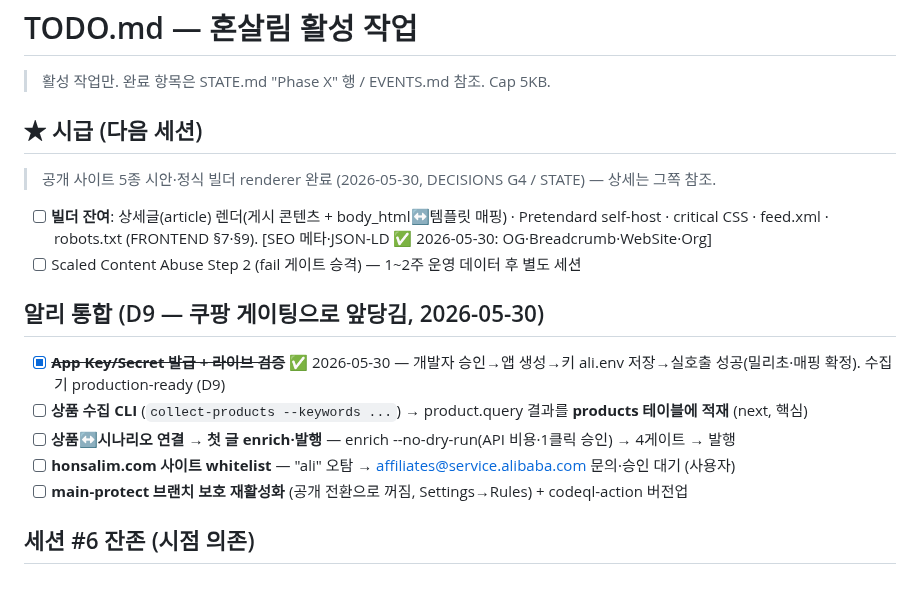
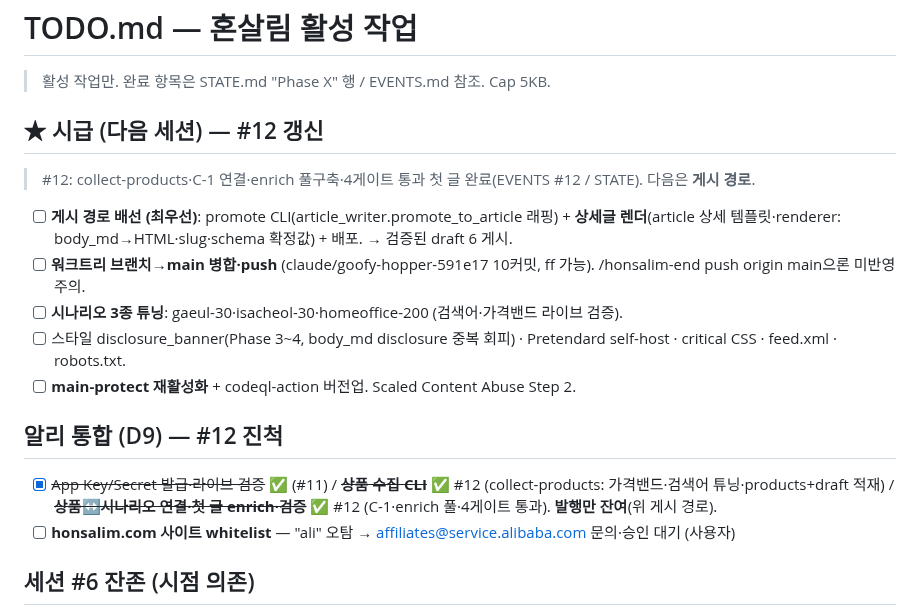
Before and after one commit to hangyundock/honsalim, a Markdown page: docs/TODO.md, the part around the change. Rendered like a GitHub page; blank space fills up the shorter version.

```diff
--- a/docs/TODO.md
+++ b/docs/TODO.md
@@ -3,20 +3,20 @@
 > 활성 작업만. 완료 항목은 STATE.md "Phase X" 행 / EVENTS.md 참조.
 > Cap 5KB.
 
-## ★ 시급 (다음 세션)
+## ★ 시급 (다음 세션) — #12 갱신
 
-> 공개 사이트 5종 시안·정식 빌더 renderer 완료 (2026-05-30, DECISIONS G4 / STATE) — 상세는 그쪽 참조.
+> #12: collect-products·C-1 연결·enrich 풀구축·4게이트 통과 첫 글 완료(EVENTS #12 / STATE). 다음은 **게시 경로**.
 
-- [ ] **빌더 잔여**: 상세글(article) 렌더(게시 콘텐츠 + body_html↔템플릿 매핑) · Pretendard self-host · critical CSS · feed.xml · robots.txt (FRONTEND §7·§9). [SEO 메타·JSON-LD ✅ 2026-05-30: OG·Breadcrumb·WebSite·Org]
-- [ ] Scaled Content Abuse Step 2 (fail 게이트 승격) — 1~2주 운영 데이터 후 별도 세션
+- [ ] **게시 경로 배선 (최우선)**: promote CLI(article_writer.promote_to_article 래핑) + **상세글 렌더**(article 상세 템플릿·renderer: body_md→HTML·slug·schema 확정값) + 배포. → 검증된 draft 6 게시.
+- [ ] **워크트리 브랜치→main 병합·push** (claude/goofy-hopper-591e17 10커밋, ff 가능). /honsalim-end push origin main으론 미반영 주의.
+- [ ] **시나리오 3종 튜닝**: gaeul-30·isacheol-30·homeoffice-200 (검색어·가격밴드 라이브 검증).
+- [ ] 스타일 disclosure_banner(Phase 3~4, body_md disclosure 중복 회피) · Pretendard self-host · critical CSS · feed.xml · robots.txt.
+- [ ] **main-protect 재활성화** + codeql-action 버전업. Scaled Content Abuse Step 2.
 
-## 알리 통합 (D9 — 쿠팡 게이팅으로 앞당김, 2026-05-30)
+## 알리 통합 (D9) — #12 진척
 
-- [x] ~~**App Key/Secret 발급 + 라이브 검증**~~ ✅ 2026-05-30 — 개발자 승인→앱 생성→키 ali.env 저장→실호출 성공(밀리초·매핑 확정). 수집기 production-ready (D9)
-- [ ] **상품 수집 CLI** (`collect-products --keywords ...`) → product.query 결과를 **products 테이블에 적재** (next, 핵심)
-- [ ] **상품↔시나리오 연결 → 첫 글 enrich·발행** — enrich --no-dry-run(API 비용·1클릭 승인) → 4게이트 → 발행
+- [x] ~~App Key/Secret 발급·라이브 검증~~ ✅ (#11) / ~~**상품 수집 CLI**~~ ✅ #12 (collect-products: 가격밴드·검색어 튜닝·products+draft 적재) / ~~**상품↔시나리오 연결·첫 글 enrich·검증**~~ ✅ #12 (C-1·enrich 풀·4게이트 통과). **발행만 잔여**(위 게시 경로).
 - [ ] **honsalim.com 사이트 whitelist** — "ali" 오탐 → affiliates@service.alibaba.com 문의·승인 대기 (사용자)
-- [ ] **main-protect 브랜치 보호 재활성화** (공개 전환으로 꺼짐, Settings→Rules) + codeql-action 버전업
 
 ## 세션 #6 잔존 (시점 의존)
 
```
Also changed, not shown: docs/EVENTS.md (+29 -0 lines), docs/STATE.md (+11 -10 lines).
